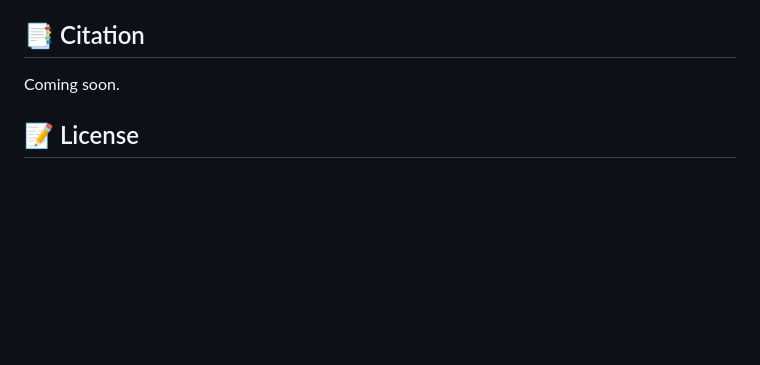
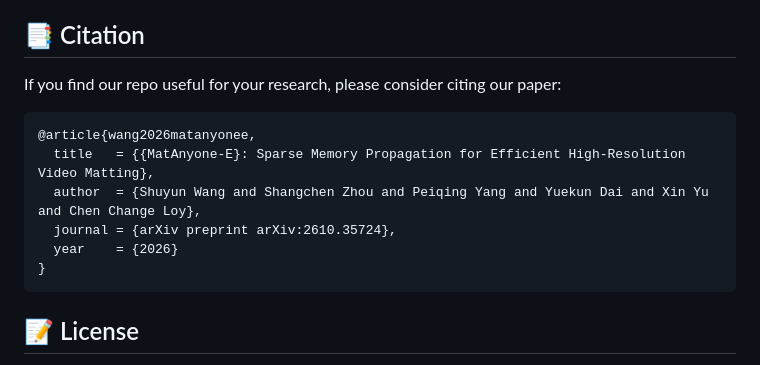
Before and after one commit to Shuyun-Wang/MatAnyone-E, a Markdown page: README.md, the part around the change. Drawn GitHub-style; blank space fills up the shorter version.

````diff
--- a/README.md
+++ b/README.md
@@ -69,7 +69,16 @@ FPS and peak GPU memory on one NVIDIA A800-SXM4-80GB (fp16); (C.) = with `torch.
 ~ extrapolated (a full memory bank does not fit in 80 GB). On one H200 with `torch.compile`: 73.07 FPS at 1080p, 28.62 FPS at 4K.
 
 ## 📑 Citation
-Coming soon.
+If you find our repo useful for your research, please consider citing our paper:
+
+```bibtex
+@article{wang2026matanyonee,
+  title   = {{MatAnyone-E}: Sparse Memory Propagation for Efficient High-Resolution Video Matting},
+  author  = {Shuyun Wang and Shangchen Zhou and Peiqing Yang and Yuekun Dai and Xin Yu and Chen Change Loy},
+  journal = {arXiv preprint arXiv:2610.35724},
+  year    = {2026}
+}
+```
 
 ## 📝 License
 This project is licensed under <a rel="license" href="./LICENSE">NTU S-Lab License 1.0</a>. Redistribution and use should follow this license.
````
